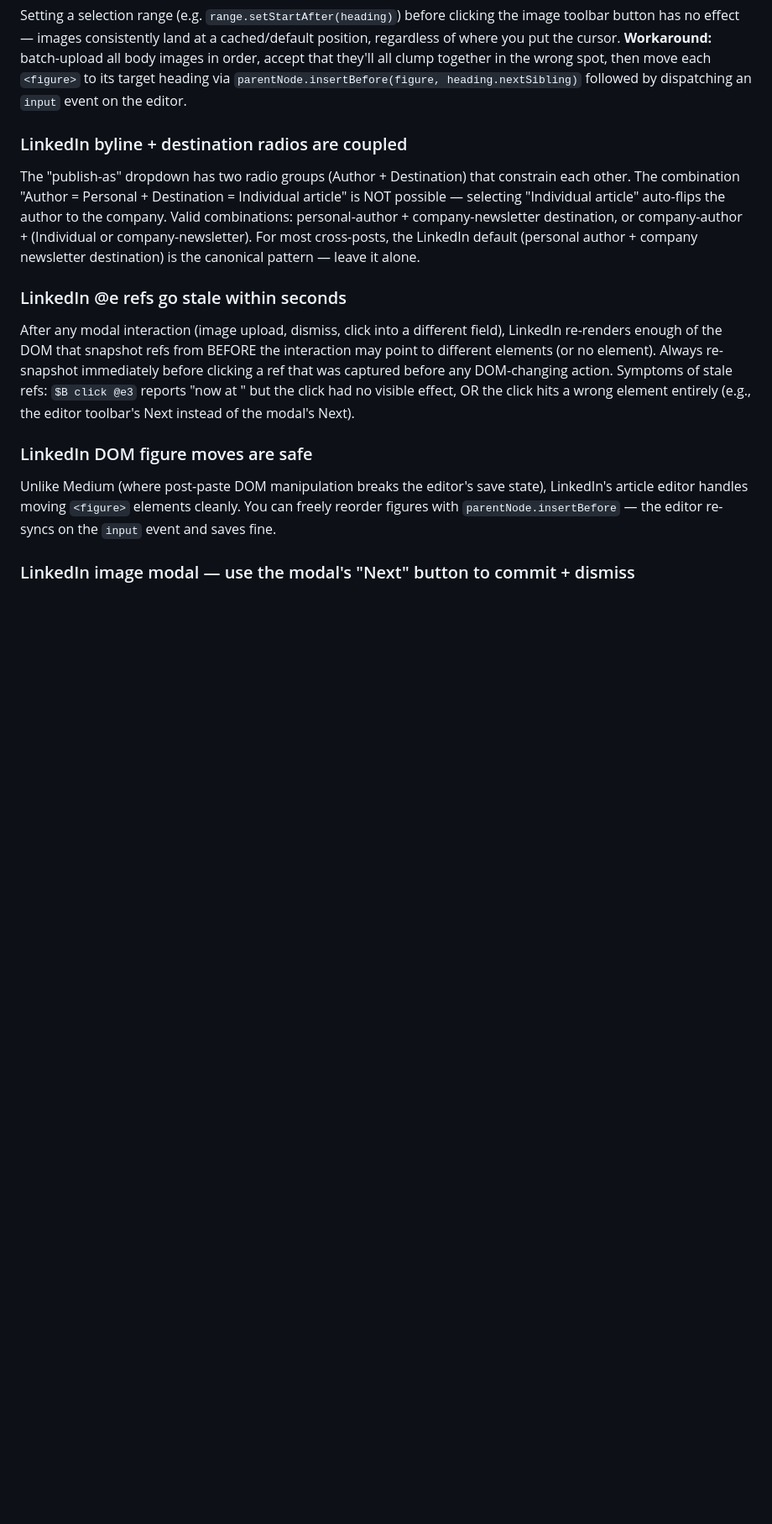
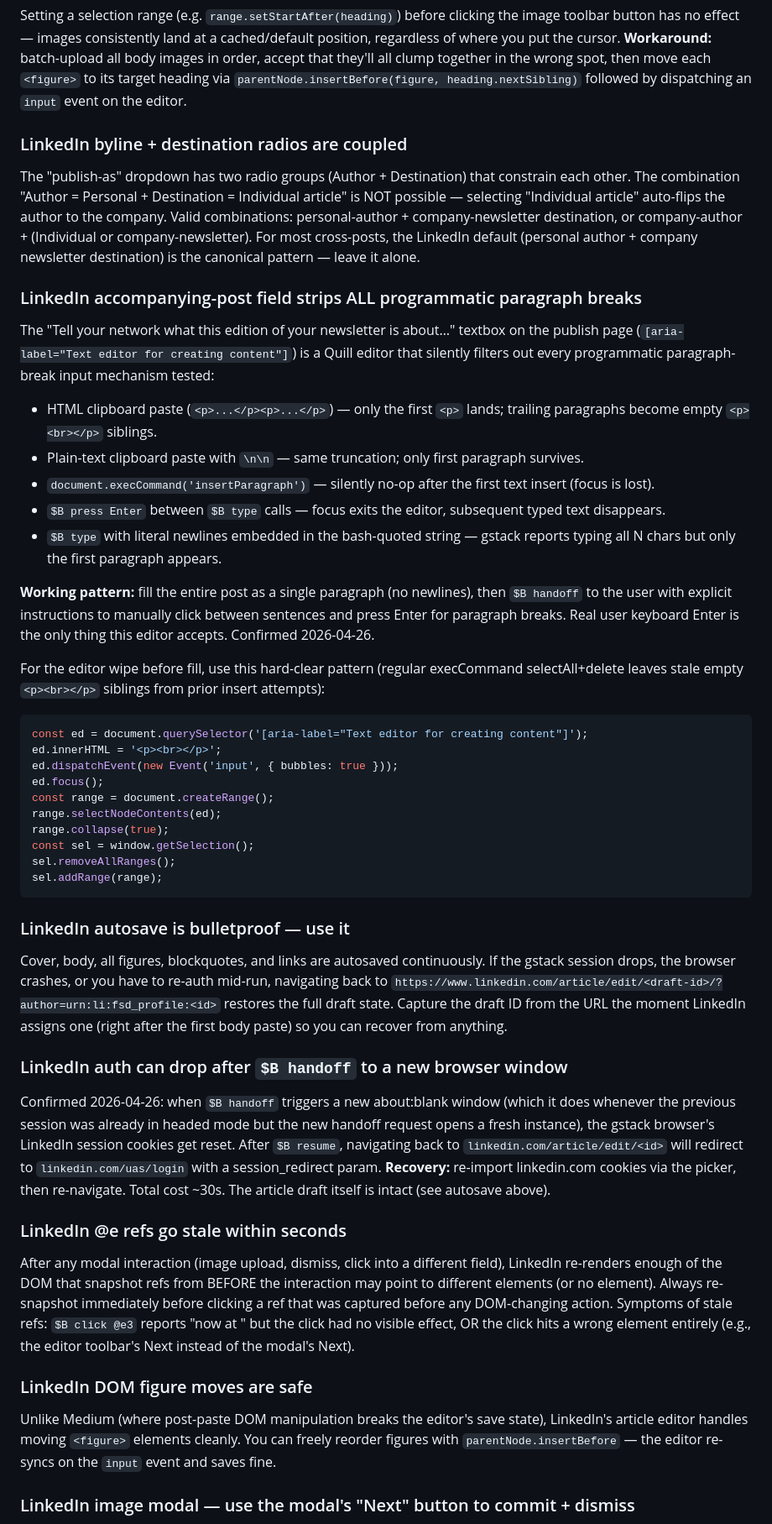
Before and after one commit to michaellady/claude-social-media-skills, a Markdown page: crosspost-newsletter/SKILL.md, the part around the change. Shown at 84% size. Drawn GitHub-style; blank space fills up the shorter version.

Commit message:
crosspost-newsletter: 3 more LinkedIn lessons from the resume run
After publishing the LinkedIn article on the second-attempt run, three
more reliability findings to encode:

1. Accompanying-post field strips ALL programmatic paragraph breaks.
   HTML paste, text/plain paste with \n\n, execCommand insertParagraph,
   $B press Enter between $B type calls, $B type with literal newlines
   in the string -- every one collapses to a single paragraph. Only
   real user keyboard Enter creates breaks. Pattern: fill as single
   paragraph, then handoff for manual breaks.

2. LinkedIn autosave preserves the full draft (cover, body, figures,
   blockquote, links) across browser session resets. Capture the draft
   ID from the URL once assigned and you can recover from anything by
   re-navigating to /article/edit/<id>.

3. gstack auth drops to LinkedIn after $B handoff opens a new about:blank
   window. Recovery is cheap (~30s) -- re-import cookies via picker, then
   re-navigate. Article draft is intact thanks to autosave.

Also documents the hard-clear pattern (innerHTML='<p><br></p>' + input
event + Range/Selection cursor positioning) for the accompanying-post
editor since regular selectAll+delete leaves stale empty <p><br></p>
siblings from prior insert attempts.

Co-Authored-By: Claude Opus 4.7 (1M context) <noreply@anthropic.com>

````diff
--- a/crosspost-newsletter/SKILL.md
+++ b/crosspost-newsletter/SKILL.md
@@ -1158,6 +1158,36 @@ Setting a selection range (e.g. `range.setStartAfter(heading)`) before clicking
 ### LinkedIn byline + destination radios are coupled
 The "publish-as" dropdown has two radio groups (Author + Destination) that constrain each other. The combination "Author = Personal + Destination = Individual article" is NOT possible — selecting "Individual article" auto-flips the author to the company. Valid combinations: personal-author + company-newsletter destination, or company-author + (Individual or company-newsletter). For most cross-posts, the LinkedIn default (personal author + company newsletter destination) is the canonical pattern — leave it alone.
 
+### LinkedIn accompanying-post field strips ALL programmatic paragraph breaks
+The "Tell your network what this edition of your newsletter is about…" textbox on the publish page (`[aria-label="Text editor for creating content"]`) is a Quill editor that silently filters out every programmatic paragraph-break input mechanism tested:
+- HTML clipboard paste (`<p>...</p><p>...</p>`) — only the first `<p>` lands; trailing paragraphs become empty `<p><br></p>` siblings.
+- Plain-text clipboard paste with `\n\n` — same truncation; only first paragraph survives.
+- `document.execCommand('insertParagraph')` — silently no-op after the first text insert (focus is lost).
+- `$B press Enter` between `$B type` calls — focus exits the editor, subsequent typed text disappears.
+- `$B type` with literal newlines embedded in the bash-quoted string — gstack reports typing all N chars but only the first paragraph appears.
+
+**Working pattern:** fill the entire post as a single paragraph (no newlines), then `$B handoff` to the user with explicit instructions to manually click between sentences and press Enter for paragraph breaks. Real user keyboard Enter is the only thing this editor accepts. Confirmed 2026-04-26.
+
+For the editor wipe before fill, use this hard-clear pattern (regular execCommand selectAll+delete leaves stale empty `<p><br></p>` siblings from prior insert attempts):
+```js
+const ed = document.querySelector('[aria-label="Text editor for creating content"]');
+ed.innerHTML = '<p><br></p>';
+ed.dispatchEvent(new Event('input', { bubbles: true }));
+ed.focus();
+const range = document.createRange();
+range.selectNodeContents(ed);
+range.collapse(true);
+const sel = window.getSelection();
+sel.removeAllRanges();
+sel.addRange(range);
+```
+
+### LinkedIn autosave is bulletproof — use it
+Cover, body, all figures, blockquotes, and links are autosaved continuously. If the gstack session drops, the browser crashes, or you have to re-auth mid-run, navigating back to `https://www.linkedin.com/article/edit/<draft-id>/?author=urn:li:fsd_profile:<id>` restores the full draft state. Capture the draft ID from the URL the moment LinkedIn assigns one (right after the first body paste) so you can recover from anything.
+
+### LinkedIn auth can drop after `$B handoff` to a new browser window
+Confirmed 2026-04-26: when `$B handoff` triggers a new about:blank window (which it does whenever the previous session was already in headed mode but the new handoff request opens a fresh instance), the gstack browser's LinkedIn session cookies get reset. After `$B resume`, navigating back to `linkedin.com/article/edit/<id>` will redirect to `linkedin.com/uas/login` with a session_redirect param. **Recovery:** re-import linkedin.com cookies via the picker, then re-navigate. Total cost ~30s. The article draft itself is intact (see autosave above).
+
 ### LinkedIn @e<N> refs go stale within seconds
 After any modal interaction (image upload, dismiss, click into a different field), LinkedIn re-renders enough of the DOM that snapshot refs from BEFORE the interaction may point to different elements (or no element). Always re-snapshot immediately before clicking a ref that was captured before any DOM-changing action. Symptoms of stale refs: `$B click @e3` reports "now at <unchanged URL>" but the click had no visible effect, OR the click hits a wrong element entirely (e.g., the editor toolbar's Next instead of the modal's Next).
 
````
